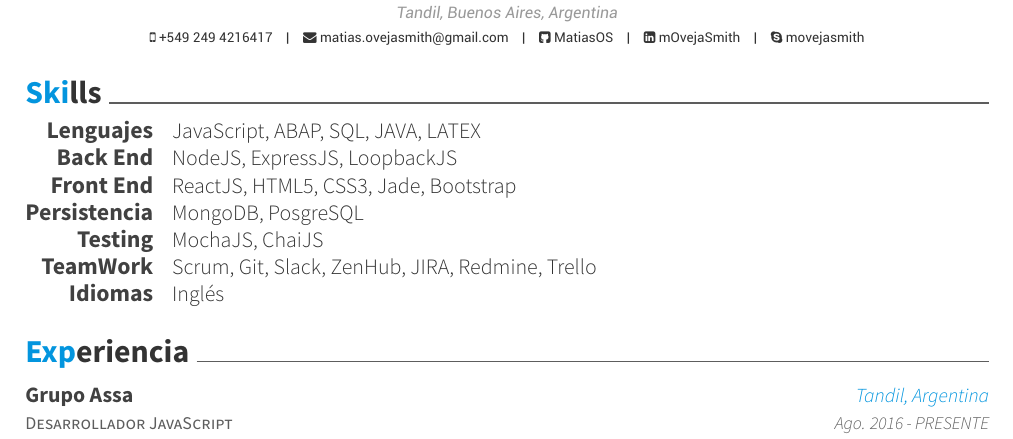
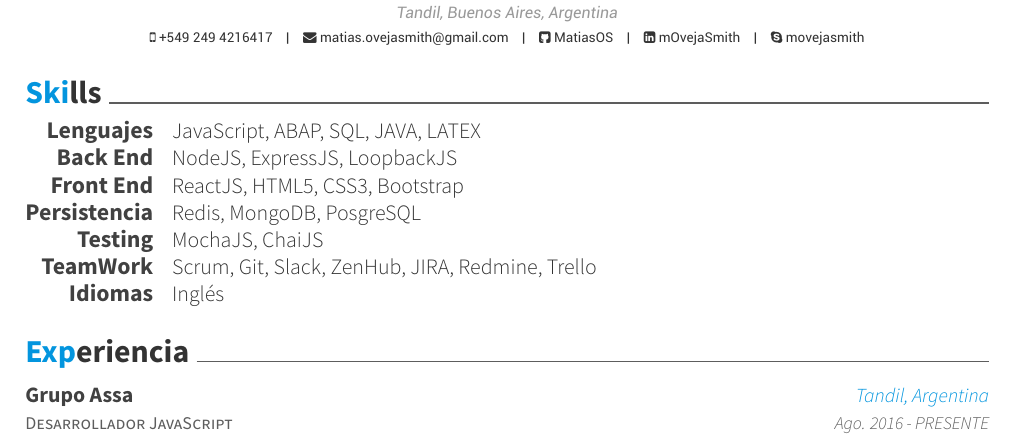
Before and after one commit to MatiasOS/cv, a LaTeX CV (esp/matias_oveja_smith.tex, which reads esp/cv-sections/skills.tex): part of the page, cut so that both start at the same text. The pictures show the PDF file esp/matias_oveja_smith.pdf that the author committed with the source.

Commit message:
+Redis to skills, removed jade

```diff
--- a/esp/cv-sections/skills.tex
+++ b/esp/cv-sections/skills.tex
@@ -21,11 +21,11 @@
 %------------------------------------------------
 \cvskill
 {Front End} % Category
-{ReactJS, HTML5, CSS3, Jade, Bootstrap} % Skills
+{ReactJS, HTML5, CSS3, Bootstrap} % Skills
 %------------------------------------------------
 \cvskill
 {Persistencia} % Category
-{MongoDB, PosgreSQL} % Skills
+{Redis, MongoDB, PosgreSQL} % Skills
 %------------------------------------------------
 \cvskill
 {Testing} % Category
```
Also changed, not shown: esp/matias_oveja_smith.pdf.
